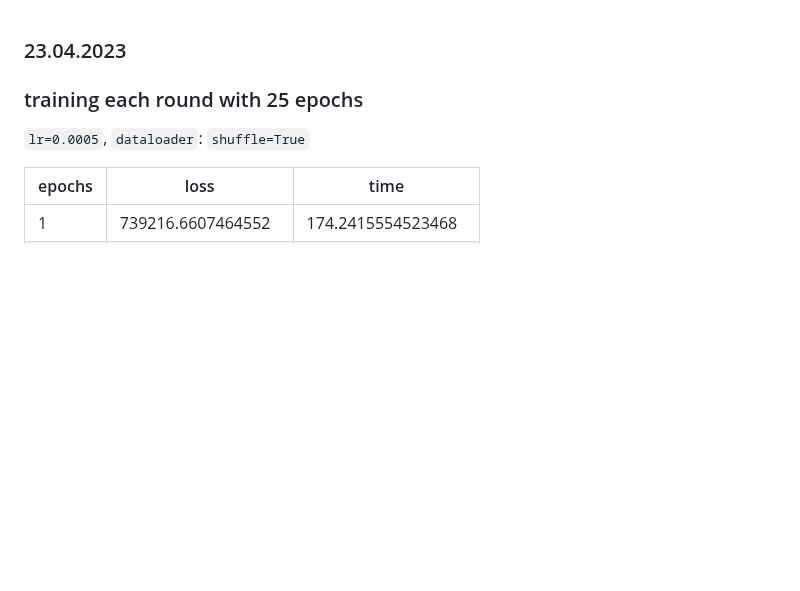
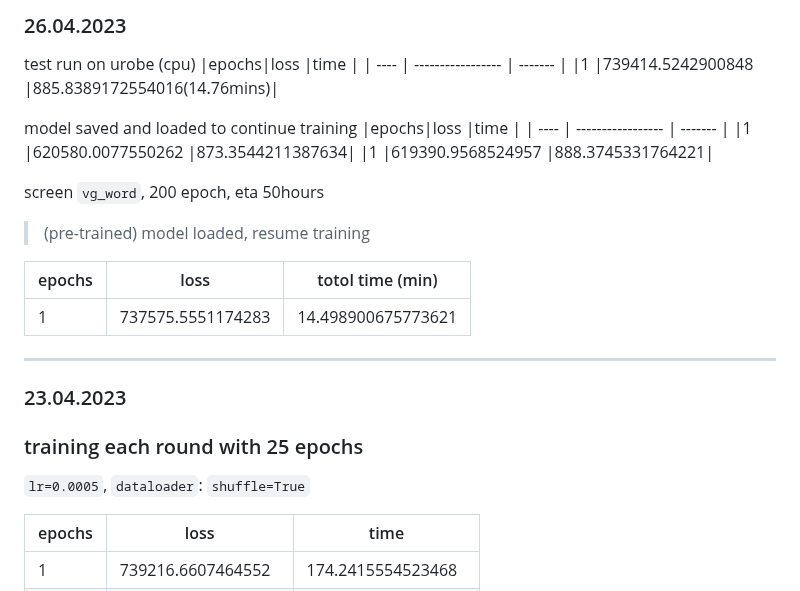
Before and after one commit to Meng3www/PPlusPlus, a Markdown page: logFile.md, the part around the change. Drawn GitHub-style; blank space fills up the shorter version.

```diff
--- a/logFile.md
+++ b/logFile.md
@@ -1,3 +1,25 @@
+### 26.04.2023
+test run on urobe (cpu)
+|epochs|loss               |time     |
+| ---- | ----------------- | ------- |
+|1     |739414.5242900848  |885.8389172554016(14.76mins)|
+
+model saved and loaded to continue training
+|epochs|loss               |time     |
+| ---- | ----------------- | ------- |
+|1     |620580.0077550262  |873.3544211387634|
+|1     |619390.9568524957  |888.3745331764221|
+
+screen `vg_word`, 200 epoch, eta 50hours
+>(pre-trained) model loaded, resume training
+
+|epochs  |loss                   |totol time (min)|
+| ------ | --------------------- | -------------- |
+|1       |737575.5551174283      |14.498900675773621|
+
+
+
+------------------------------
 ### 23.04.2023
 ### training each round with 25 epochs
 `lr=0.0005`, `dataloader`: `shuffle=True`
```
